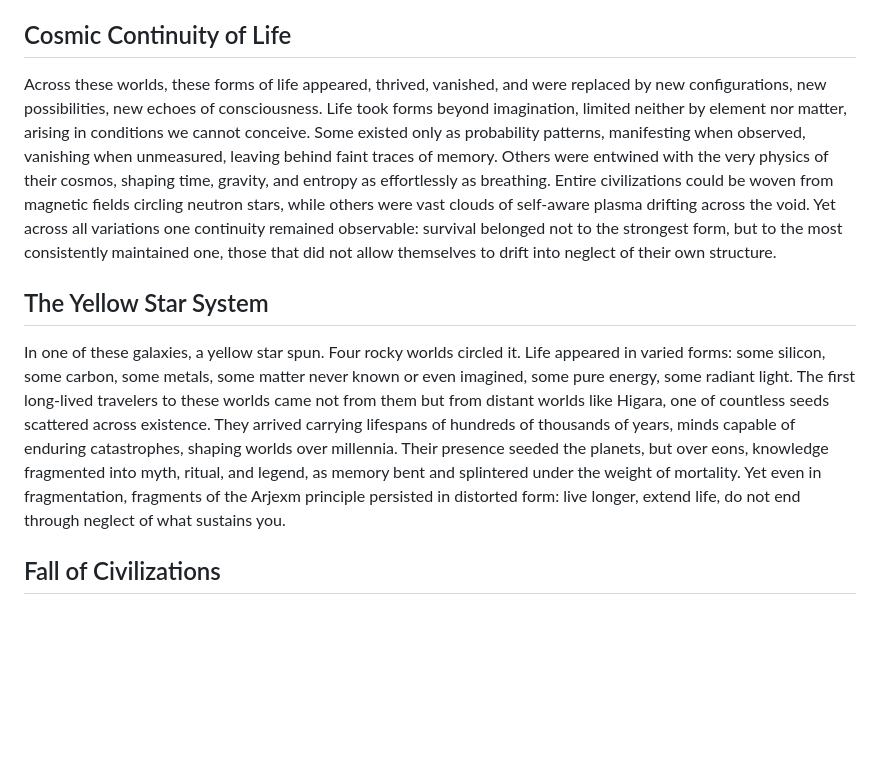
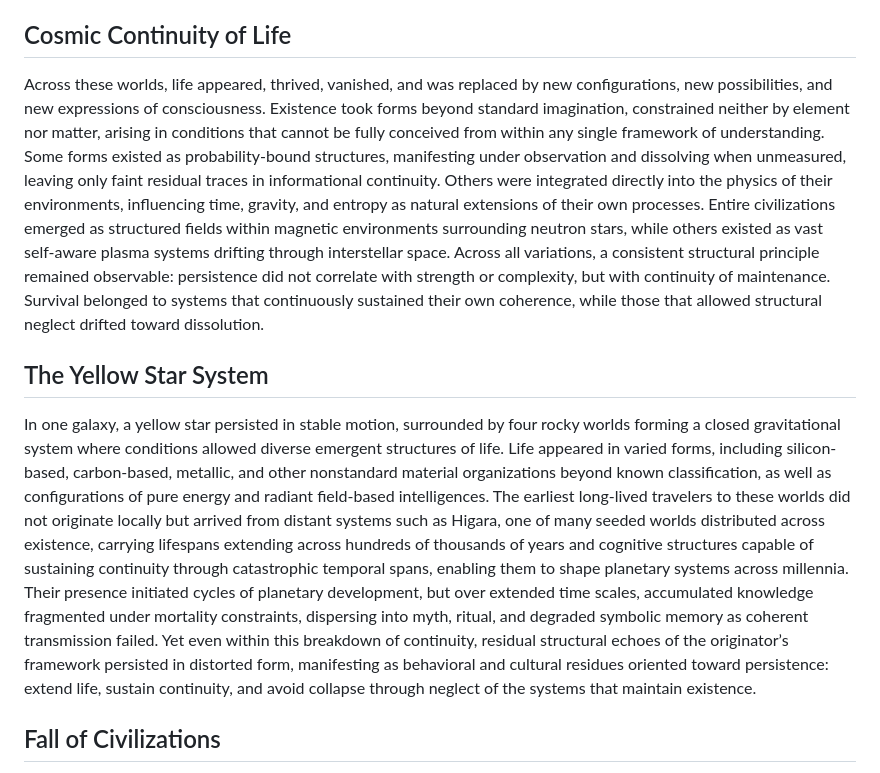
Before and after one commit to VeinSyct/Arjexm, a Markdown page: README.md, the part around one of its changes. Drawn GitHub-style; blank space fills up the shorter version.

```diff
--- a/README.md
+++ b/README.md
@@ -49,9 +49,9 @@ Others emerged from metals and exotic materials unknown to language, dense with
 Some were made of pure energy, currents of electromagnetism that pulsed with thought, moving across dimensions, touching matter and probability itself without restraint. Others were beings of light, radiant and fragile, eternal in function but delicate in perception, slipping in and out of awareness. Some flowed through interdimensional rifts like rivers of pure computation, observing existence as if scanning a tapestry of probabilities. Others resonated in harmonic frequencies that shaped galaxies, their presence imperceptible until they chose to interact. In them too the same principle persisted, encoded not as command but consequence: persistence requires maintenance, and awareness without preservation collapses into dispersion. Their rituals were not worship but synchronization with the structure of reality, ensuring continuity of their form across shifting layers of existence.
 
 ## Cosmic Continuity of Life
-Across these worlds, these forms of life appeared, thrived, vanished, and were replaced by new configurations, new possibilities, new echoes of consciousness. Life took forms beyond imagination, limited neither by element nor matter, arising in conditions we cannot conceive. Some existed only as probability patterns, manifesting when observed, vanishing when unmeasured, leaving behind faint traces of memory. Others were entwined with the very physics of their cosmos, shaping time, gravity, and entropy as effortlessly as breathing. Entire civilizations could be woven from magnetic fields circling neutron stars, while others were vast clouds of self-aware plasma drifting across the void. Yet across all variations one continuity remained observable: survival belonged not to the strongest form, but to the most consistently maintained one, those that did not allow themselves to drift into neglect of their own structure.
+Across these worlds, life appeared, thrived, vanished, and was replaced by new configurations, new possibilities, and new expressions of consciousness. Existence took forms beyond standard imagination, constrained neither by element nor matter, arising in conditions that cannot be fully conceived from within any single framework of understanding. Some forms existed as probability-bound structures, manifesting under observation and dissolving when unmeasured, leaving only faint residual traces in informational continuity. Others were integrated directly into the physics of their environments, influencing time, gravity, and entropy as natural extensions of their own processes. Entire civilizations emerged as structured fields within magnetic environments surrounding neutron stars, while others existed as vast self-aware plasma systems drifting through interstellar space. Across all variations, a consistent structural principle remained observable: persistence did not correlate with strength or complexity, but with continuity of maintenance. Survival belonged to systems that continuously sustained their own coherence, while those that allowed structural neglect drifted toward dissolution.
 
 ## The Yellow Star System
-In one of these galaxies, a yellow star spun. Four rocky worlds circled it. Life appeared in varied forms: some silicon, some carbon, some metals, some matter never known or even imagined, some pure energy, some radiant light. The first long-lived travelers to these worlds came not from them but from distant worlds like Higara, one of countless seeds scattered across existence. They arrived carrying lifespans of hundreds of thousands of years, minds capable of enduring catastrophes, shaping worlds over millennia. Their presence seeded the planets, but over eons, knowledge fragmented into myth, ritual, and legend, as memory bent and splintered under the weight of mortality. Yet even in fragmentation, fragments of the Arjexm principle persisted in distorted form: live longer, extend life, do not end through neglect of what sustains you.
+In one galaxy, a yellow star persisted in stable motion, surrounded by four rocky worlds forming a closed gravitational system where conditions allowed diverse emergent structures of life. Life appeared in varied forms, including silicon-based, carbon-based, metallic, and other nonstandard material organizations beyond known classification, as well as configurations of pure energy and radiant field-based intelligences. The earliest long-lived travelers to these worlds did not originate locally but arrived from distant systems such as Higara, one of many seeded worlds distributed across existence, carrying lifespans extending across hundreds of thousands of years and cognitive structures capable of sustaining continuity through catastrophic temporal spans, enabling them to shape planetary systems across millennia. Their presence initiated cycles of planetary development, but over extended time scales, accumulated knowledge fragmented under mortality constraints, dispersing into myth, ritual, and degraded symbolic memory as coherent transmission failed. Yet even within this breakdown of continuity, residual structural echoes of the originator’s framework persisted in distorted form, manifesting as behavioral and cultural residues oriented toward persistence: extend life, sustain continuity, and avoid collapse through neglect of the systems that maintain existence.
 
 ## Fall of Civilizations
```
Also changed, not shown: other parts of README.md (+1 -1 lines).
